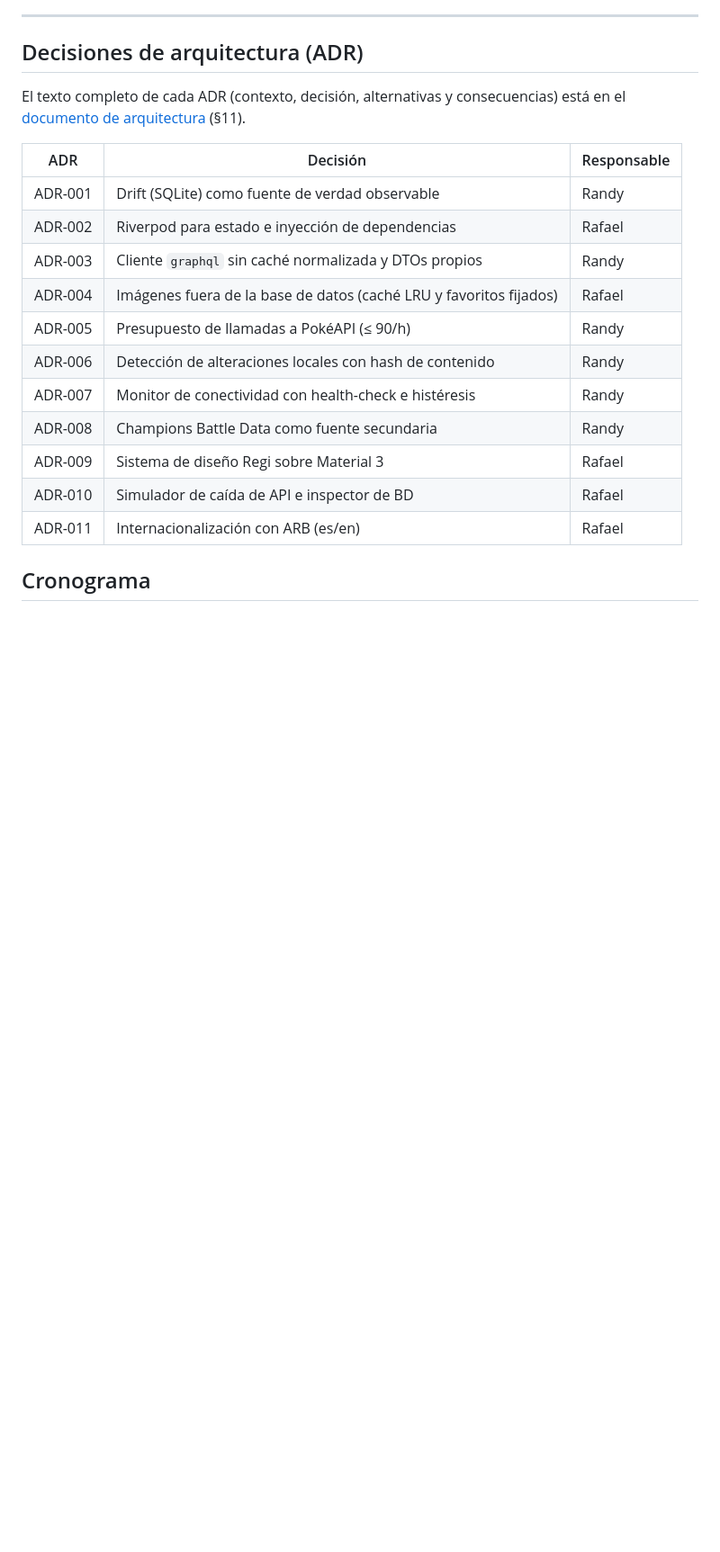
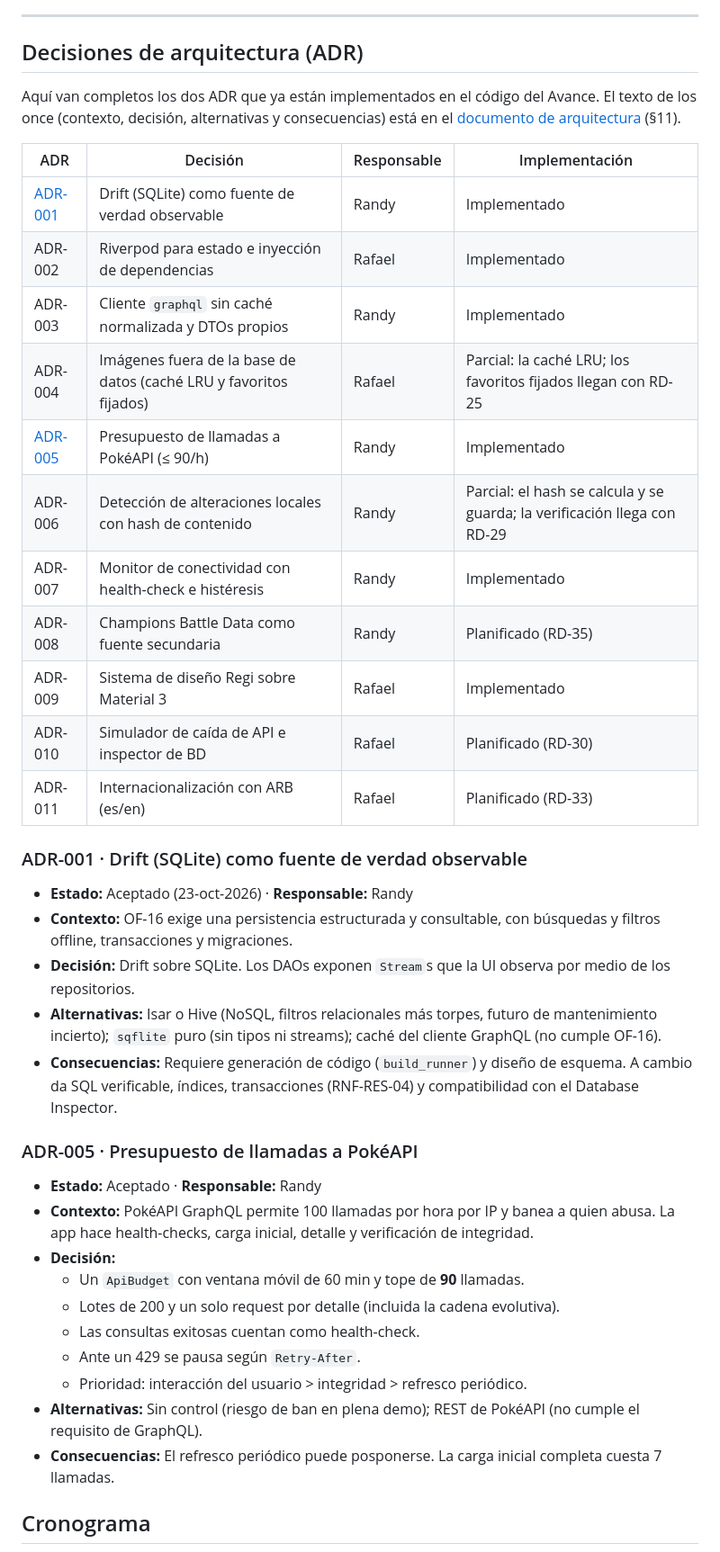
Before and after one commit to randy-pucmm/regi_dex, a Markdown page: README.md, the part around the change. Shown at 90% size. Drawn GitHub-style; blank space fills up the shorter version.

Commit message:
docs: ADR-001 y ADR-005 completos en el README

```diff
--- a/README.md
+++ b/README.md
@@ -301,21 +301,42 @@ El estado del servicio se decide con un **health-check real contra PokéAPI**, n
 
 ## Decisiones de arquitectura (ADR)
 
-El texto completo de cada ADR (contexto, decisión, alternativas y consecuencias) está en el [documento de arquitectura](docs/Arquitectura_RegiDex.pdf) (§11).
+Aquí van completos los dos ADR que ya están implementados en el código del Avance. El texto de los once (contexto, decisión, alternativas y consecuencias) está en el [documento de arquitectura](docs/Arquitectura_RegiDex.pdf) (§11).
 
-| ADR | Decisión | Responsable |
-|---|---|---|
-| ADR-001 | Drift (SQLite) como fuente de verdad observable | Randy |
-| ADR-002 | Riverpod para estado e inyección de dependencias | Rafael |
-| ADR-003 | Cliente `graphql` sin caché normalizada y DTOs propios | Randy |
-| ADR-004 | Imágenes fuera de la base de datos (caché LRU y favoritos fijados) | Rafael |
-| ADR-005 | Presupuesto de llamadas a PokéAPI (≤ 90/h) | Randy |
-| ADR-006 | Detección de alteraciones locales con hash de contenido | Randy |
-| ADR-007 | Monitor de conectividad con health-check e histéresis | Randy |
-| ADR-008 | Champions Battle Data como fuente secundaria | Randy |
-| ADR-009 | Sistema de diseño Regi sobre Material 3 | Rafael |
-| ADR-010 | Simulador de caída de API e inspector de BD | Rafael |
-| ADR-011 | Internacionalización con ARB (es/en) | Rafael |
+| ADR | Decisión | Responsable | Implementación |
+|---|---|---|---|
+| [ADR-001](#adr-001--drift-sqlite-como-fuente-de-verdad-observable) | Drift (SQLite) como fuente de verdad observable | Randy | Implementado |
+| ADR-002 | Riverpod para estado e inyección de dependencias | Rafael | Implementado |
+| ADR-003 | Cliente `graphql` sin caché normalizada y DTOs propios | Randy | Implementado |
+| ADR-004 | Imágenes fuera de la base de datos (caché LRU y favoritos fijados) | Rafael | Parcial: la caché LRU; los favoritos fijados llegan con RD-25 |
+| [ADR-005](#adr-005--presupuesto-de-llamadas-a-pokéapi) | Presupuesto de llamadas a PokéAPI (≤ 90/h) | Randy | Implementado |
+| ADR-006 | Detección de alteraciones locales con hash de contenido | Randy | Parcial: el hash se calcula y se guarda; la verificación llega con RD-29 |
+| ADR-007 | Monitor de conectividad con health-check e histéresis | Randy | Implementado |
+| ADR-008 | Champions Battle Data como fuente secundaria | Randy | Planificado (RD-35) |
+| ADR-009 | Sistema de diseño Regi sobre Material 3 | Rafael | Implementado |
+| ADR-010 | Simulador de caída de API e inspector de BD | Rafael | Planificado (RD-30) |
+| ADR-011 | Internacionalización con ARB (es/en) | Rafael | Planificado (RD-33) |
+
+### ADR-001 · Drift (SQLite) como fuente de verdad observable
+
+- **Estado:** Aceptado (23-oct-2026) · **Responsable:** Randy
+- **Contexto:** OF-16 exige una persistencia estructurada y consultable, con búsquedas y filtros offline, transacciones y migraciones.
+- **Decisión:** Drift sobre SQLite. Los DAOs exponen `Stream`s que la UI observa por medio de los repositorios.
+- **Alternativas:** Isar o Hive (NoSQL, filtros relacionales más torpes, futuro de mantenimiento incierto); `sqflite` puro (sin tipos ni streams); caché del cliente GraphQL (no cumple OF-16).
+- **Consecuencias:** Requiere generación de código (`build_runner`) y diseño de esquema. A cambio da SQL verificable, índices, transacciones (RNF-RES-04) y compatibilidad con el Database Inspector.
+
+### ADR-005 · Presupuesto de llamadas a PokéAPI
+
+- **Estado:** Aceptado · **Responsable:** Randy
+- **Contexto:** PokéAPI GraphQL permite 100 llamadas por hora por IP y banea a quien abusa. La app hace health-checks, carga inicial, detalle y verificación de integridad.
+- **Decisión:**
+  - Un `ApiBudget` con ventana móvil de 60 min y tope de **90** llamadas.
+  - Lotes de 200 y un solo request por detalle (incluida la cadena evolutiva).
+  - Las consultas exitosas cuentan como health-check.
+  - Ante un 429 se pausa según `Retry-After`.
+  - Prioridad: interacción del usuario > integridad > refresco periódico.
+- **Alternativas:** Sin control (riesgo de ban en plena demo); REST de PokéAPI (no cumple el requisito de GraphQL).
+- **Consecuencias:** El refresco periódico puede posponerse. La carga inicial completa cuesta 7 llamadas.
 
 ## Cronograma
 
```
